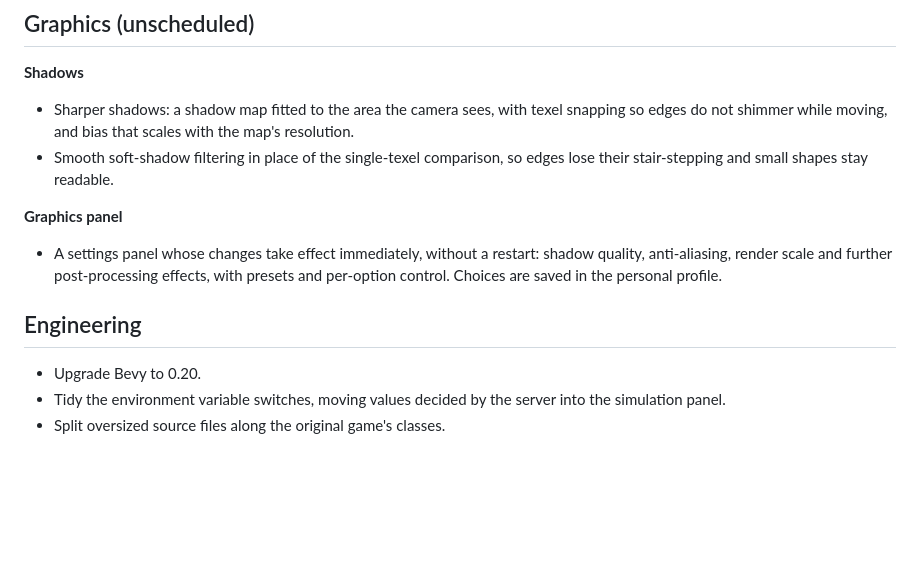
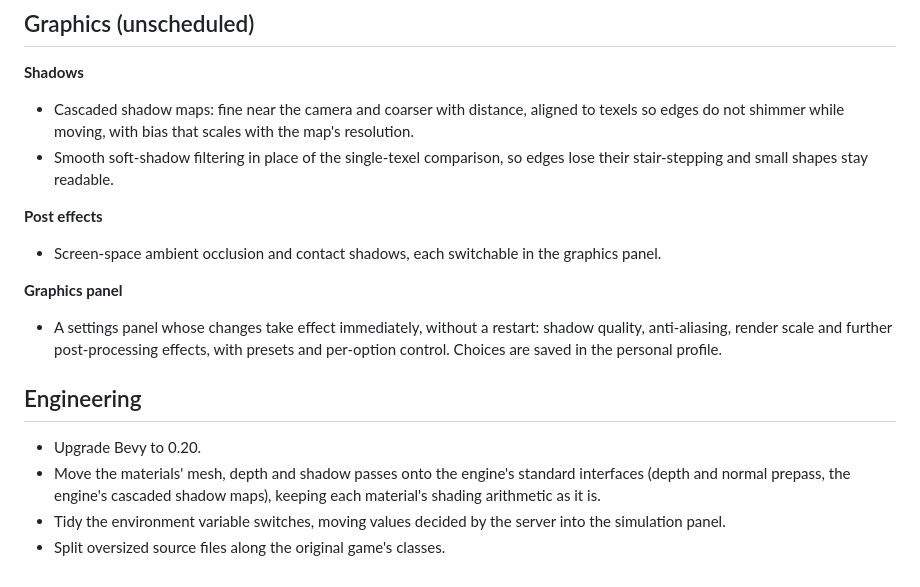
Before and after one commit to empty-sekai/moly, a Markdown page: ROADMAP.en.md, the part around the change. GitHub-like rendering; blank space fills up the shorter version.

Commit message:
docs(roadmap): list cascaded shadows, post effects and engine material passes
Co-Authored-By: Claude Sonnet 5.5 <noreply@anthropic.com>

```diff
--- a/ROADMAP.en.md
+++ b/ROADMAP.en.md
@@ -193,10 +193,13 @@ exclusive rows; the Japanese server is enabled.
 ## Graphics (unscheduled)
 
 **Shadows**
-- Sharper shadows: a shadow map fitted to the area the camera sees, with texel snapping so
-  edges do not shimmer while moving, and bias that scales with the map's resolution.
+- Cascaded shadow maps: fine near the camera and coarser with distance, aligned to texels so
+  edges do not shimmer while moving, with bias that scales with the map's resolution.
 - Smooth soft-shadow filtering in place of the single-texel comparison, so edges lose their
   stair-stepping and small shapes stay readable.
+
+**Post effects**
+- Screen-space ambient occlusion and contact shadows, each switchable in the graphics panel.
 
 **Graphics panel**
 - A settings panel whose changes take effect immediately, without a restart: shadow quality,
@@ -206,6 +209,9 @@ exclusive rows; the Japanese server is enabled.
 ## Engineering
 
 - Upgrade Bevy to 0.20.
+- Move the materials' mesh, depth and shadow passes onto the engine's standard interfaces (depth
+  and normal prepass, the engine's cascaded shadow maps), keeping each material's shading
+  arithmetic as it is.
 - Tidy the environment variable switches, moving values decided by the server into the
   simulation panel.
 - Split oversized source files along the original game's classes.
```
Also changed, not shown: ROADMAP.md (+6 -1 lines).
